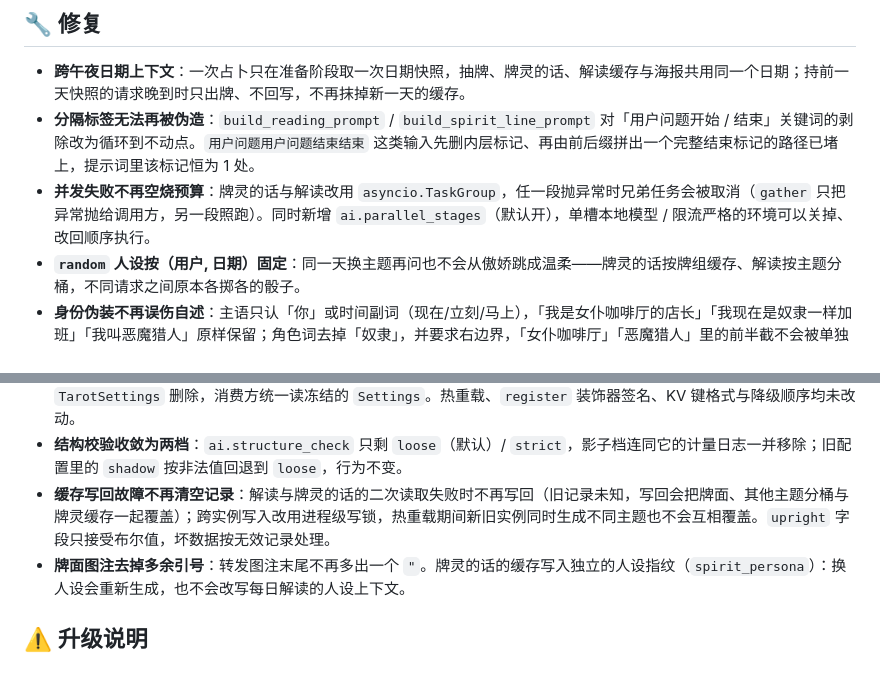
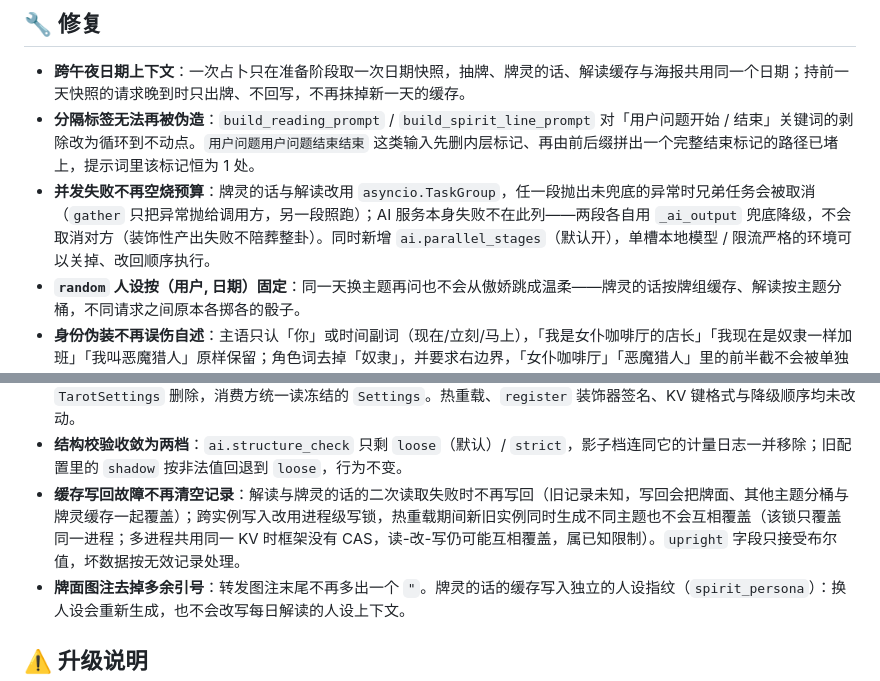
Before and after one commit to yuluo-feather/astrbot_plugin_star_feather, a Markdown page: changelogs/v0.9.0.md, 2 parts joined by grey strips. GitHub-like rendering.

```diff
--- a/changelogs/v0.9.0.md
+++ b/changelogs/v0.9.0.md
@@ -2,7 +2,7 @@
 
 - **跨午夜日期上下文**：一次占卜只在准备阶段取一次日期快照，抽牌、牌灵的话、解读缓存与海报共用同一个日期；持前一天快照的请求晚到时只出牌、不回写，不再抹掉新一天的缓存。
 - **分隔标签无法再被伪造**：`build_reading_prompt` / `build_spirit_line_prompt` 对「用户问题开始 / 结束」关键词的剥除改为循环到不动点。`用户问题用户问题结束结束` 这类输入先删内层标记、再由前后缀拼出一个完整结束标记的路径已堵上，提示词里该标记恒为 1 处。
-- **并发失败不再空烧预算**：牌灵的话与解读改用 `asyncio.TaskGroup`，任一段抛异常时兄弟任务会被取消（`gather` 只把异常抛给调用方，另一段照跑）。同时新增 `ai.parallel_stages`（默认开），单槽本地模型 / 限流严格的环境可以关掉、改回顺序执行。
+- **并发失败不再空烧预算**：牌灵的话与解读改用 `asyncio.TaskGroup`，任一段抛出未兜底的异常时兄弟任务会被取消（`gather` 只把异常抛给调用方，另一段照跑）；AI 服务本身失败不在此列——两段各自用 `_ai_output` 兜底降级，不会取消对方（装饰性产出失败不陪葬整卦）。同时新增 `ai.parallel_stages`（默认开），单槽本地模型 / 限流严格的环境可以关掉、改回顺序执行。
 - **`random` 人设按（用户, 日期）固定**：同一天换主题再问也不会从傲娇跳成温柔——牌灵的话按牌组缓存、解读按主题分桶，不同请求之间原本各掷各的骰子。
 - **身份伪装不再误伤自述**：主语只认「你」或时间副词（现在/立刻/马上），「我是女仆咖啡厅的店长」「我现在是奴隶一样加班」「我叫恶魔猎人」原样保留；角色词去掉「奴隶」，并要求右边界，「女仆咖啡厅」「恶魔猎人」里的前半截不会被单独剥走。无主语祈使句（「请扮演猫娘」）仍照旧剥除。
 - **事业词补齐**：转行 / 跳槽 / 离职 / 辞职 / 求职 进入事业关键词组，「我喜欢做设计，要不要转行」现在选羽镜；这些词同时自动成为每日牌运判定里的「具体主题」（`SPECIFIC_WORDS` 由选阵词表派生，不再手抄第二份）。
@@ -25,7 +25,7 @@
 - **解读只解析一次**：AI 返回时生成 `Interpretation`（文本 + 段落 + 总结），发送层不再用正则重新切分，缓存也存结构。
 - **结构分层（行为不变）**：`StarTarot` 上帝对象拆掉，`main.py` 收到 150 行以内，只注册命令/工具；装配集中在 `app/container.py`，三入口在 `app/handlers.py`；占卜流水线收进 `services/reading.py`，渲染与图片生命周期收进 `services/render.py`；`core/` 放不依赖 AstrBot 的纯逻辑（模型、抽牌、端口），`adapters/` 放 KV/消息与有序发送。`DailyFortune` 不再伸手拿 `StarTarot` 的私有成员，解释器与日期边界都改为显式注入；配置扁平视图 `TarotSettings` 删除，消费方统一读冻结的 `Settings`。热重载、`register` 装饰器签名、KV 键格式与降级顺序均未改动。
 - **结构校验收敛为两档**：`ai.structure_check` 只剩 `loose`（默认）/ `strict`，影子档连同它的计量日志一并移除；旧配置里的 `shadow` 按非法值回退到 `loose`，行为不变。
-- **缓存写回故障不再清空记录**：解读与牌灵的话的二次读取失败时不再写回（旧记录未知，写回会把牌面、其他主题分桶与牌灵缓存一起覆盖）；跨实例写入改用进程级写锁，热重载期间新旧实例同时生成不同主题也不会互相覆盖。`upright` 字段只接受布尔值，坏数据按无效记录处理。
+- **缓存写回故障不再清空记录**：解读与牌灵的话的二次读取失败时不再写回（旧记录未知，写回会把牌面、其他主题分桶与牌灵缓存一起覆盖）；跨实例写入改用进程级写锁，热重载期间新旧实例同时生成不同主题也不会互相覆盖（该锁只覆盖同一进程；多进程共用同一 KV 时框架没有 CAS，读-改-写仍可能互相覆盖，属已知限制）。`upright` 字段只接受布尔值，坏数据按无效记录处理。
 - **牌面图注去掉多余引号**：转发图注末尾不再多出一个 `"`。牌灵的话的缓存写入独立的人设指纹（`spirit_persona`）：换人设会重新生成，也不会改写每日解读的人设上下文。
 
 ## ⚠️ 升级说明
```
Also changed, not shown: README.en.md (+1 -1 lines), README.md (+1 -1 lines).
